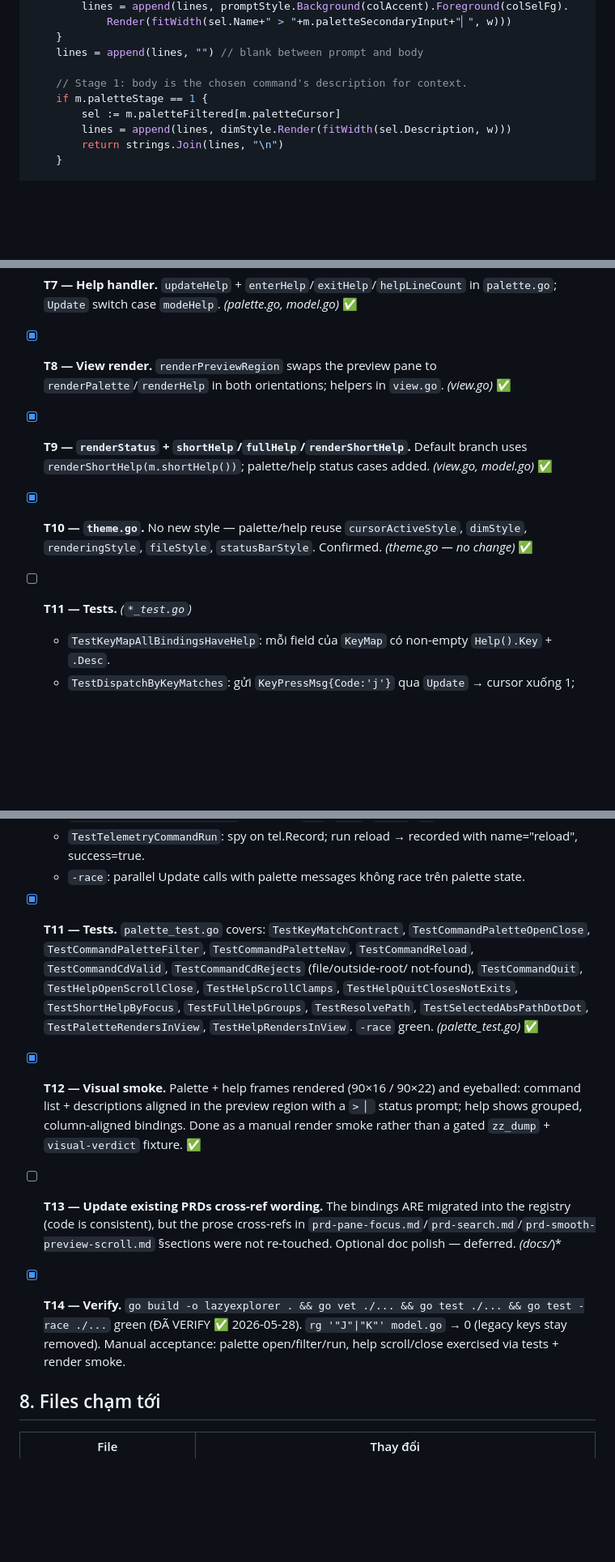
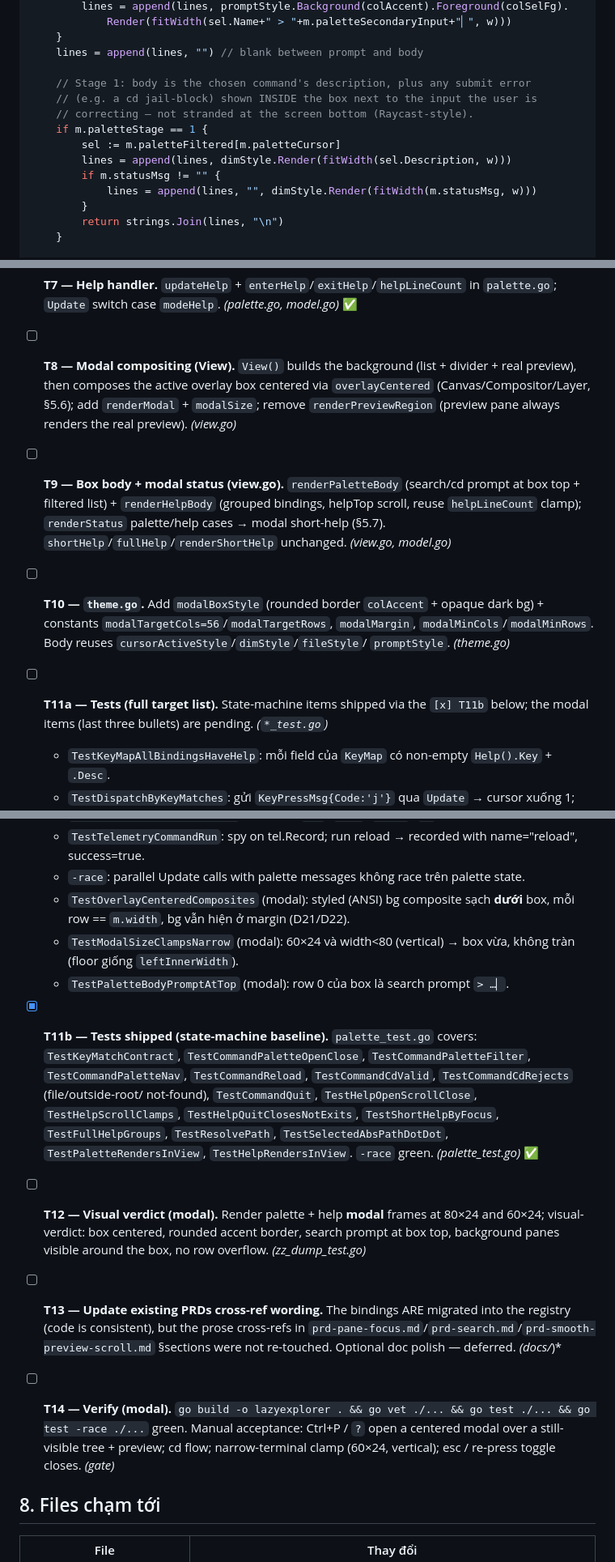
Before and after one commit to nguyenvanduocit/lazyexplorer, a Markdown page: docs/prd-keymap-and-command-palette.md, 3 parts joined by grey strips. Shown at 81% size. Rendered like a GitHub page; blank space fills up the shorter version.

```diff
--- a/docs/prd-keymap-and-command-palette.md
+++ b/docs/prd-keymap-and-command-palette.md
@@ -974,10 +994,15 @@ func (m model) renderPaletteBody(w, h int) string {
     }
     lines = append(lines, "") // blank between prompt and body
 
-    // Stage 1: body is the chosen command's description for context.
+    // Stage 1: body is the chosen command's description, plus any submit error
+    // (e.g. a cd jail-block) shown INSIDE the box next to the input the user is
+    // correcting — not stranded at the screen bottom (Raycast-style).
     if m.paletteStage == 1 {
         sel := m.paletteFiltered[m.paletteCursor]
         lines = append(lines, dimStyle.Render(fitWidth(sel.Description, w)))
+        if m.statusMsg != "" {
+            lines = append(lines, "", dimStyle.Render(fitWidth(m.statusMsg, w)))
+        }
         return strings.Join(lines, "\n")
     }
 
@@ -1429,14 +1458,21 @@ Feature: Keymap registry & command palette
   `Update` switch case `modeCommandPalette`. *(palette.go, model.go)* ✅
 - [x] **T7 — Help handler.** `updateHelp` + `enterHelp`/`exitHelp`/`helpLineCount`
   in `palette.go`; `Update` switch case `modeHelp`. *(palette.go, model.go)* ✅
-- [x] **T8 — View render.** `renderPreviewRegion` swaps the preview pane to
-  `renderPalette`/`renderHelp` in both orientations; helpers in `view.go`. *(view.go)* ✅
-- [x] **T9 — `renderStatus` + `shortHelp`/`fullHelp`/`renderShortHelp`.** Default
-  branch uses `renderShortHelp(m.shortHelp())`; palette/help status cases added. *(view.go, model.go)* ✅
-- [x] **T10 — `theme.go`.** No new style — palette/help reuse `cursorActiveStyle`,
-  `dimStyle`, `renderingStyle`, `fileStyle`, `statusBarStyle`. Confirmed. *(theme.go — no change)* ✅
-
-- [ ] **T11 — Tests.** *(`*_test.go`)*
+- [ ] **T8 — Modal compositing (View).** `View()` builds the background (list +
+  divider + real preview), then composes the active overlay box centered via
+  `overlayCentered` (Canvas/Compositor/Layer, §5.6); add `renderModal` + `modalSize`;
+  remove `renderPreviewRegion` (preview pane always renders the real preview). *(view.go)*
+- [ ] **T9 — Box body + modal status (view.go).** `renderPaletteBody` (search/cd
+  prompt at box top + filtered list) + `renderHelpBody` (grouped bindings, helpTop
+  scroll, reuse `helpLineCount` clamp); `renderStatus` palette/help cases → modal
+  short-help (§5.7). `shortHelp`/`fullHelp`/`renderShortHelp` unchanged. *(view.go, model.go)*
+- [ ] **T10 — `theme.go`.** Add `modalBoxStyle` (rounded border `colAccent` + opaque
+  dark bg) + constants `modalTargetCols=56`/`modalTargetRows`, `modalMargin`,
+  `modalMinCols`/`modalMinRows`. Body reuses `cursorActiveStyle`/`dimStyle`/`fileStyle`/
+  `promptStyle`. *(theme.go)*
+
+- [ ] **T11a — Tests (full target list).** State-machine items shipped via the
+  `[x] T11b` below; the modal items (last three bullets) are pending. *(`*_test.go`)*
   - `TestKeyMapAllBindingsHaveHelp`: mỗi field của `KeyMap` có
     non-empty `Help().Key` + `.Desc`.
   - `TestDispatchByKeyMatches`: gửi `KeyPressMsg{Code:'j'}` qua `Update` →
@@ -1466,8 +1502,13 @@ Feature: Keymap registry & command palette
     name="reload", success=true.
   - `-race`: parallel Update calls with palette messages không race trên
     palette state.
-
-- [x] **T11 — Tests.** `palette_test.go` covers: `TestKeyMatchContract`,
+  - `TestOverlayCenteredComposites` (modal): styled (ANSI) bg composite sạch
+    **dưới** box, mỗi row == `m.width`, bg vẫn hiện ở margin (D21/D22).
+  - `TestModalSizeClampsNarrow` (modal): 60×24 và width<80 (vertical) → box vừa,
+    không tràn (floor giống `leftInnerWidth`).
+  - `TestPaletteBodyPromptAtTop` (modal): row 0 của box là search prompt `> …▏`.
+
+- [x] **T11b — Tests shipped (state-machine baseline).** `palette_test.go` covers: `TestKeyMatchContract`,
   `TestCommandPaletteOpenClose`, `TestCommandPaletteFilter`, `TestCommandPaletteNav`,
   `TestCommandReload`, `TestCommandCdValid`, `TestCommandCdRejects` (file/outside-root/
   not-found), `TestCommandQuit`, `TestHelpOpenScrollClose`, `TestHelpScrollClamps`,
@@ -1475,20 +1516,19 @@ Feature: Keymap registry & command palette
   `TestResolvePath`, `TestSelectedAbsPathDotDot`, `TestPaletteRendersInView`,
   `TestHelpRendersInView`. `-race` green. *(palette_test.go)* ✅
 
-- [x] **T12 — Visual smoke.** Palette + help frames rendered (90×16 / 90×22) and
-  eyeballed: command list + descriptions aligned in the preview region with a
-  `> ▏` status prompt; help shows grouped, column-aligned bindings. Done as a
-  manual render smoke rather than a gated `zz_dump` + `visual-verdict` fixture. ✅
+- [ ] **T12 — Visual verdict (modal).** Render palette + help **modal** frames at
+  80×24 and 60×24; visual-verdict: box centered, rounded accent border, search
+  prompt at box top, background panes visible around the box, no row overflow. *(zz_dump_test.go)*
 
 - [ ] **T13 — Update existing PRDs cross-ref wording.** The bindings ARE migrated
   into the registry (code is consistent), but the prose cross-refs in
   `prd-pane-focus.md`/`prd-search.md`/`prd-smooth-preview-scroll.md` §sections were
   not re-touched. Optional doc polish — deferred. *(docs/*)*
 
-- [x] **T14 — Verify.** `go build -o lazyexplorer . && go vet ./... && go test ./...
-  && go test -race ./...` green (ĐÃ VERIFY ✅ 2026-05-28). `rg '"J"|"K"' model.go`
-  → 0 (legacy keys stay removed). Manual acceptance: palette open/filter/run,
-  help scroll/close exercised via tests + render smoke.
+- [ ] **T14 — Verify (modal).** `go build -o lazyexplorer . && go vet ./... &&
+  go test ./... && go test -race ./...` green. Manual acceptance: Ctrl+P / `?` open
+  a centered modal over a still-visible tree + preview; cd flow; narrow-terminal
+  clamp (60×24, vertical); esc / re-press toggle closes. *(gate)*
 
 ## 8. Files chạm tới
 
```
Also changed, not shown: other parts of docs/prd-keymap-and-command-palette.md (+81 -57 lines), 1 other file.
